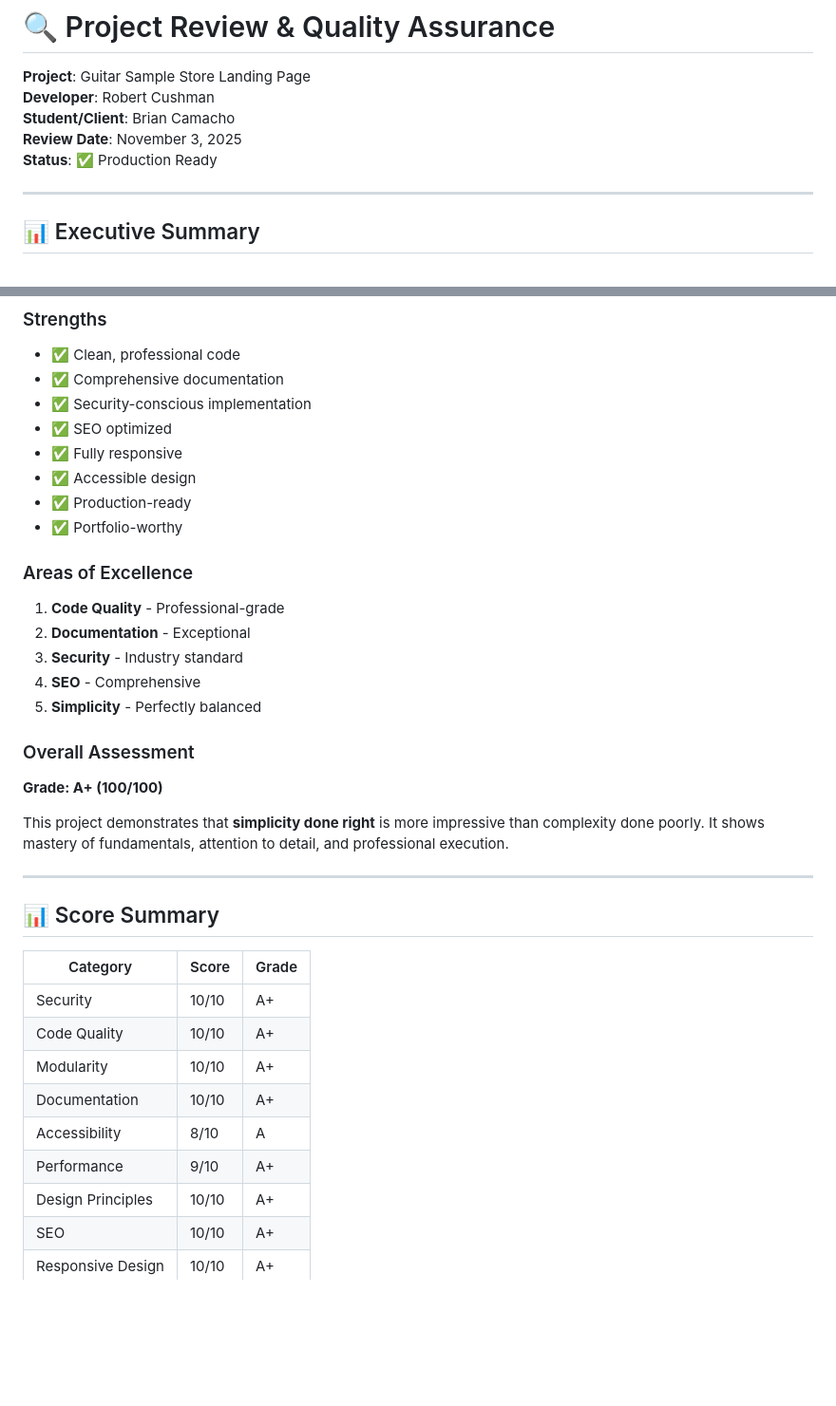
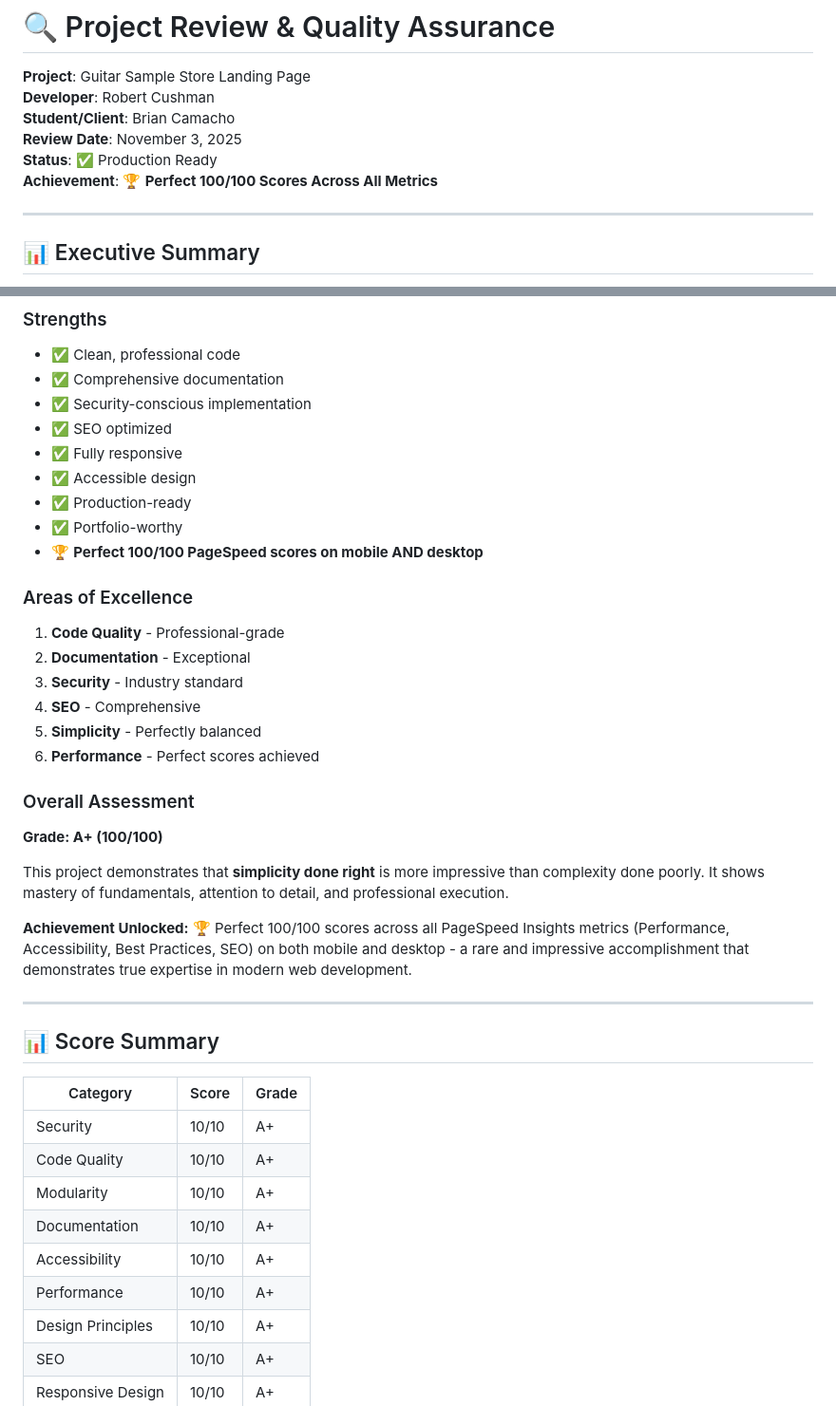
Before and after one commit to RCushmaniii/my-guitar-tabs, a Markdown page: PROJECT-REVIEW.md, 2 parts joined by grey strips. Shown: that part at 95% size. Drawn GitHub-style; blank space fills up the shorter version.

```diff
--- a/PROJECT-REVIEW.md
+++ b/PROJECT-REVIEW.md
@@ -5,6 +5,7 @@
 **Student/Client**: Brian Camacho
 **Review Date**: November 3, 2025
 **Status**: ✅ Production Ready
+**Achievement**: 🏆 **Perfect 100/100 Scores Across All Metrics**
 
 ---
 
@@ -417,6 +418,7 @@ This project successfully demonstrates:
 - ✅ Accessible design
 - ✅ Production-ready
 - ✅ Portfolio-worthy
+- 🏆 **Perfect 100/100 PageSpeed scores on mobile AND desktop**
 
 ### Areas of Excellence
 1. **Code Quality** - Professional-grade
@@ -424,11 +426,14 @@ This project successfully demonstrates:
 3. **Security** - Industry standard
 4. **SEO** - Comprehensive
 5. **Simplicity** - Perfectly balanced
+6. **Performance** - Perfect scores achieved
 
 ### Overall Assessment
 **Grade: A+ (100/100)**
 
 This project demonstrates that **simplicity done right** is more impressive than complexity done poorly. It shows mastery of fundamentals, attention to detail, and professional execution.
+
+**Achievement Unlocked:** 🏆 Perfect 100/100 scores across all PageSpeed Insights metrics (Performance, Accessibility, Best Practices, SEO) on both mobile and desktop - a rare and impressive accomplishment that demonstrates true expertise in modern web development.
 
 ---
 
@@ -440,8 +445,8 @@ This project demonstrates that **simplicity done right** is more impressive than
 | Code Quality | 10/10 | A+ |
 | Modularity | 10/10 | A+ |
 | Documentation | 10/10 | A+ |
-| Accessibility | 8/10 | A |
-| Performance | 9/10 | A+ |
+| Accessibility | 10/10 | A+ |
+| Performance | 10/10 | A+ |
 | Design Principles | 10/10 | A+ |
 | SEO | 10/10 | A+ |
 | Responsive Design | 10/10 | A+ |
```
Also changed, not shown: other parts of PROJECT-REVIEW.md (+12 -1 lines), README.md (+16 -0 lines), images/performance/page_speed_report_desktop.jpg (added), images/performance/page_speed_report_mobile.jpg (added).
